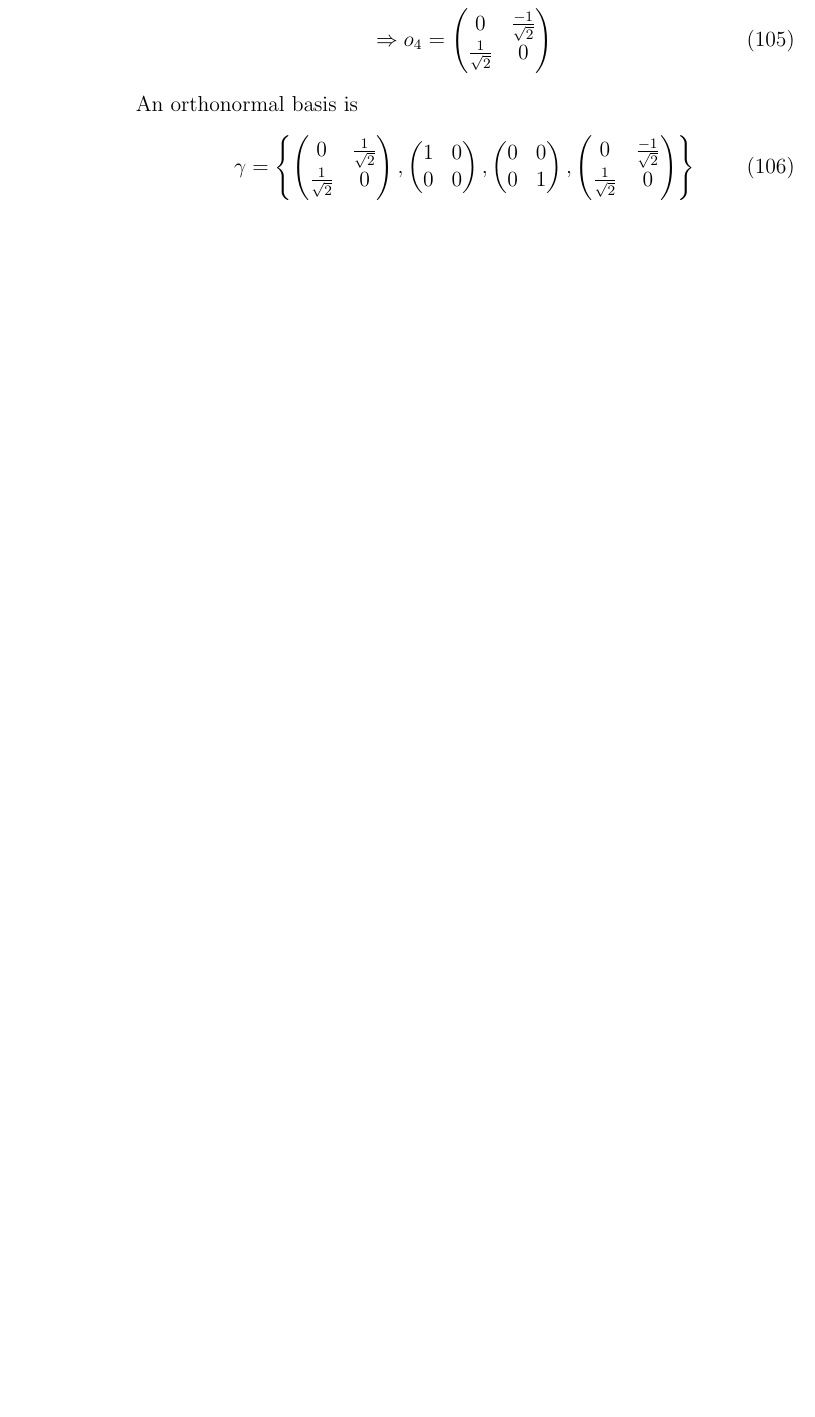
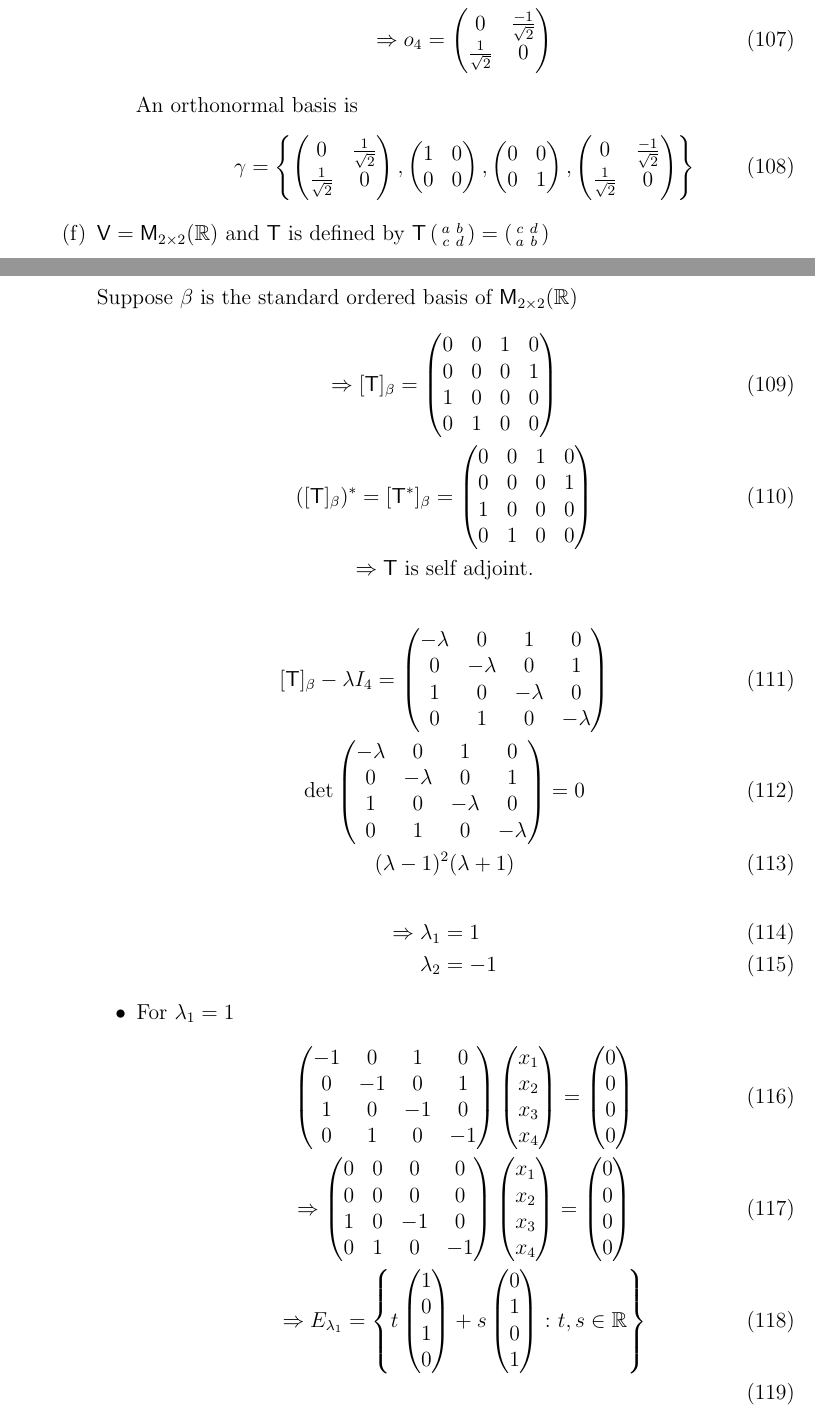
Before and after one commit to ccurro/ma326hw, a LaTeX problem sheet (hw9/hw9.tex, which reads hw9/qs/6.4.2.tex): part of page 9 of 12 before the commit and two parts of pages 9 and 10 of 14 after it, the two joined at a grey line, cut so that both start at the same text, the shorter picture padded with empty space. Compiled offline with pdfLaTeX.

Commit message:
super bleh

```diff
--- a/hw9/qs/6.4.2.tex
+++ b/hw9/qs/6.4.2.tex
@@ -499,3 +499,81 @@ An orthonormal basis is
 \right\}
 \end{equation}
 \end{itemize}
+\item $\mathsf{V} = \mathsf{M}_{2\times 2}(\mathbb{R})$ and
+  $\mathsf{T}$ is defined by $\mathsf{T}\left(\begin{smallmatrix} a &
+      b\\ c & d\end{smallmatrix}\right) = \left(\begin{smallmatrix} c
+      & d \\ a & b \end{smallmatrix}\right)$
+
+Suppose $\beta$ is the standard ordered basis of $\mathsf{M}_{2 \times
+  2}(\mathbb{R})$
+\begin{gather}
+\implies [\mathsf{T}]_\beta = \begin{pmatrix}
+0 & 0 & 1 & 0\\
+0 & 0 & 0 & 1\\
+1 & 0 & 0 & 0\\
+0 & 1 & 0 & 0
+\end{pmatrix}\\
+([\mathsf{T}]_\beta)^* = [\mathsf{T}^*]_\beta = \begin{pmatrix}
+0 & 0 & 1 & 0\\
+0 & 0 & 0 & 1\\
+1 & 0 & 0 & 0\\
+0 & 1 & 0 & 0
+\end{pmatrix}\\
+\implies \mathsf{T} \text{ is self adjoint.} \notag
+\end{gather}
+\begin{gather}
+[\mathsf{T}]_\beta - \lambda I_4 = \begin{pmatrix}
+-\lambda & 0 & 1 & 0\\
+0 & -\lambda & 0 & 1\\
+1 & 0 & -\lambda & 0\\
+0 & 1 & 0 & -\lambda
+\end{pmatrix}\\
+\det{
+\begin{pmatrix}
+-\lambda & 0 & 1 & 0\\
+0 & -\lambda & 0 & 1\\
+1 & 0 & -\lambda & 0\\
+0 & 1 & 0 & -\lambda
+\end{pmatrix}
+}=0\\
+(\lambda-1)^2(\lambda +1)
+\end{gather}
+\begin{align}
+\implies \lambda_1 &= 1\\
+\lambda_2 &= -1
+\end{align}
+\begin{itemize}
+\item For $\lambda_1 = 1$
+\begin{gather}
+\begin{pmatrix}
+-1 & 0 & 1 & 0\\
+0 & -1 & 0 & 1\\
+1 & 0 & -1 & 0\\
+0 & 1 & 0 & -1
+\end{pmatrix}
+\begin{pmatrix}
+x_1\\x_2\\x_3\\x_4
+\end{pmatrix}
+=
+\begin{pmatrix}
+0\\0\\0\\0
+\end{pmatrix}\\
+\implies
+\begin{pmatrix}
+0 & 0 & 0 & 0\\
+0 & 0 & 0 & 0\\
+1 & 0 & -1 & 0\\
+0 & 1 & 0 & -1
+\end{pmatrix}
+\begin{pmatrix}
+x_1\\x_2\\x_3\\x_4
+\end{pmatrix}
+=
+\begin{pmatrix}
+0\\0\\0\\0
+\end{pmatrix}\\
+\implies E_{\lambda_1} = \left\{
+t\begin{pmatrix}1\\0\\1\\0\end{pmatrix} +
+s \begin{pmatrix}0\\1\\0\\1\end{pmatrix} \colon t,s \in \mathbb{R}
+\right\}\\
+\end{gather}
```
Also changed, not shown: hw9/hw9.pdf, hw9/qs/6.4.2.tex (88 more changed lines).
